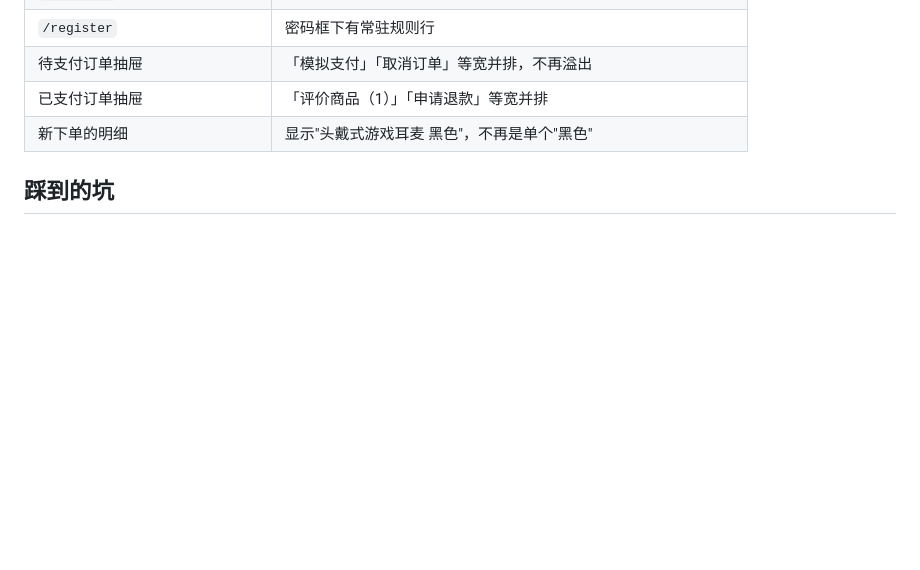
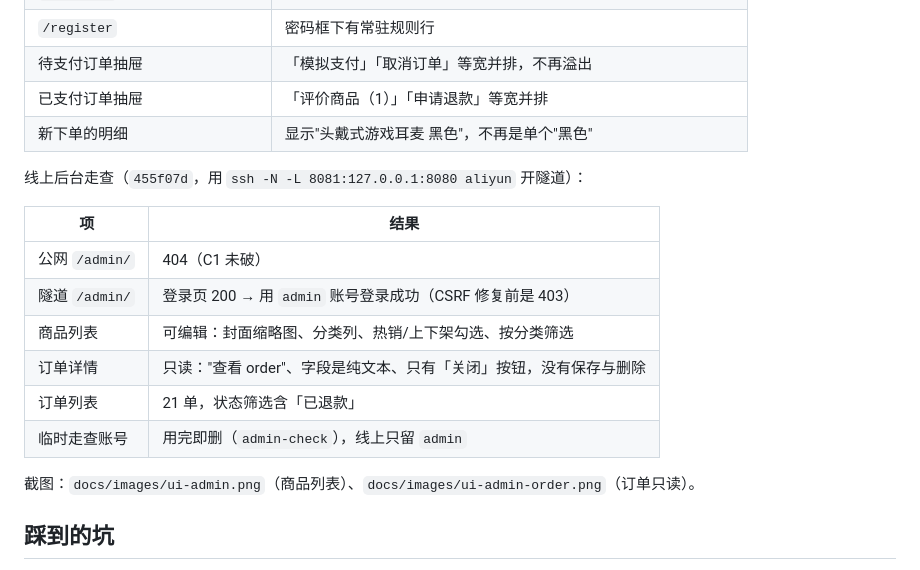
Before and after one commit to ColdZeda/commerce-core, a Markdown page: docs/phases/phase15.md, the part around the change. Drawn GitHub-style; blank space fills up the shorter version.

```diff
--- a/docs/phases/phase15.md
+++ b/docs/phases/phase15.md
@@ -44,6 +44,19 @@ eslint 无输出；vite build 成功
 | 已支付订单抽屉 | 「评价商品（1）」「申请退款」等宽并排 |
 | 新下单的明细 | 显示"头戴式游戏耳麦 黑色"，不再是单个"黑色" |
 
+线上后台走查（`455f07d`，用 `ssh -N -L 8081:127.0.0.1:8080 aliyun` 开隧道）：
+
+| 项 | 结果 |
+|---|---|
+| 公网 `/admin/` | 404（C1 未破） |
+| 隧道 `/admin/` | 登录页 200 → 用 `admin` 账号登录成功（CSRF 修复前是 403） |
+| 商品列表 | 可编辑：封面缩略图、分类列、热销/上下架勾选、按分类筛选 |
+| 订单详情 | 只读："查看 order"、字段是纯文本、只有「关闭」按钮，没有保存与删除 |
+| 订单列表 | 21 单，状态筛选含「已退款」 |
+| 临时走查账号 | 用完即删（`admin-check`），线上只留 `admin` |
+
+截图：`docs/images/ui-admin.png`（商品列表）、`docs/images/ui-admin-order.png`（订单只读）。
+
 ## 踩到的坑
 
 - **`--staff` 不等于能进后台**：只有 `is_staff` 时 admin 首页是空白，因为可见性按模型权限算。
```
Also changed, not shown: STATUS.md (+23 -14 lines), docs/images/ui-admin-order.png (added), docs/images/ui-admin.png (added).
